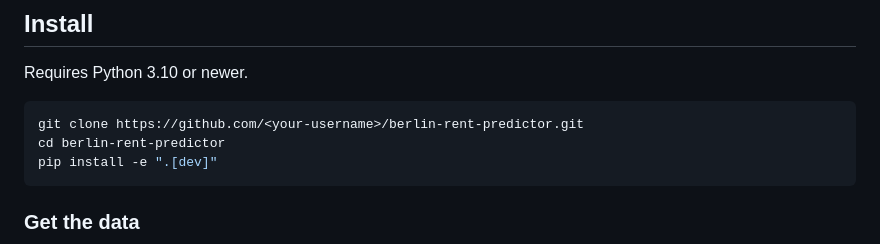
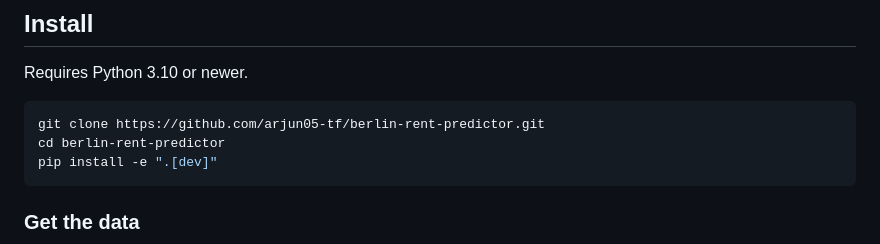
Before and after one commit to arjun05-tf/berlin-rent-predictor, a Markdown page: README.md, the part around the change. Drawn GitHub-style.

Commit message:
Set clone URL in README

````diff
--- a/README.md
+++ b/README.md
@@ -67,7 +67,7 @@ LightGBM reaches R² 0.880 on the random split and 0.836 on the grouped split. L
 Requires Python 3.10 or newer.
 
 ```bash
-git clone https://github.com/<your-username>/berlin-rent-predictor.git
+git clone https://github.com/arjun05-tf/berlin-rent-predictor.git
 cd berlin-rent-predictor
 pip install -e ".[dev]"
 ```
````
